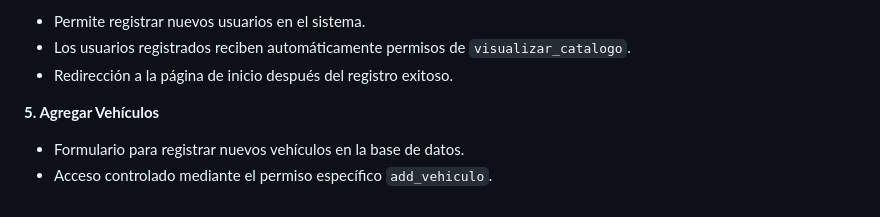
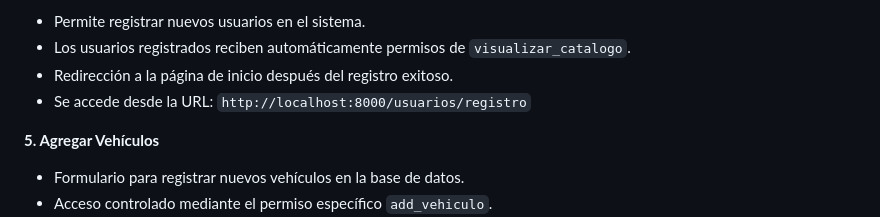
Before and after one commit to tantipann/bootcamp_python, a Markdown page: Modulo06/Evaluacion/README.md, the part around the change. Drawn GitHub-style.

```diff
--- a/Modulo06/Evaluacion/README.md
+++ b/Modulo06/Evaluacion/README.md
@@ -190,6 +190,7 @@ La barra de navegación incluye enlaces a:
 - Permite registrar nuevos usuarios en el sistema.
 - Los usuarios registrados reciben automáticamente permisos de `visualizar_catalogo`.
 - Redirección a la página de inicio después del registro exitoso.
+- Se accede desde la URL: `http://localhost:8000/usuarios/registro`
 
 **5. Agregar Vehículos**
 - Formulario para registrar nuevos vehículos en la base de datos.
```
